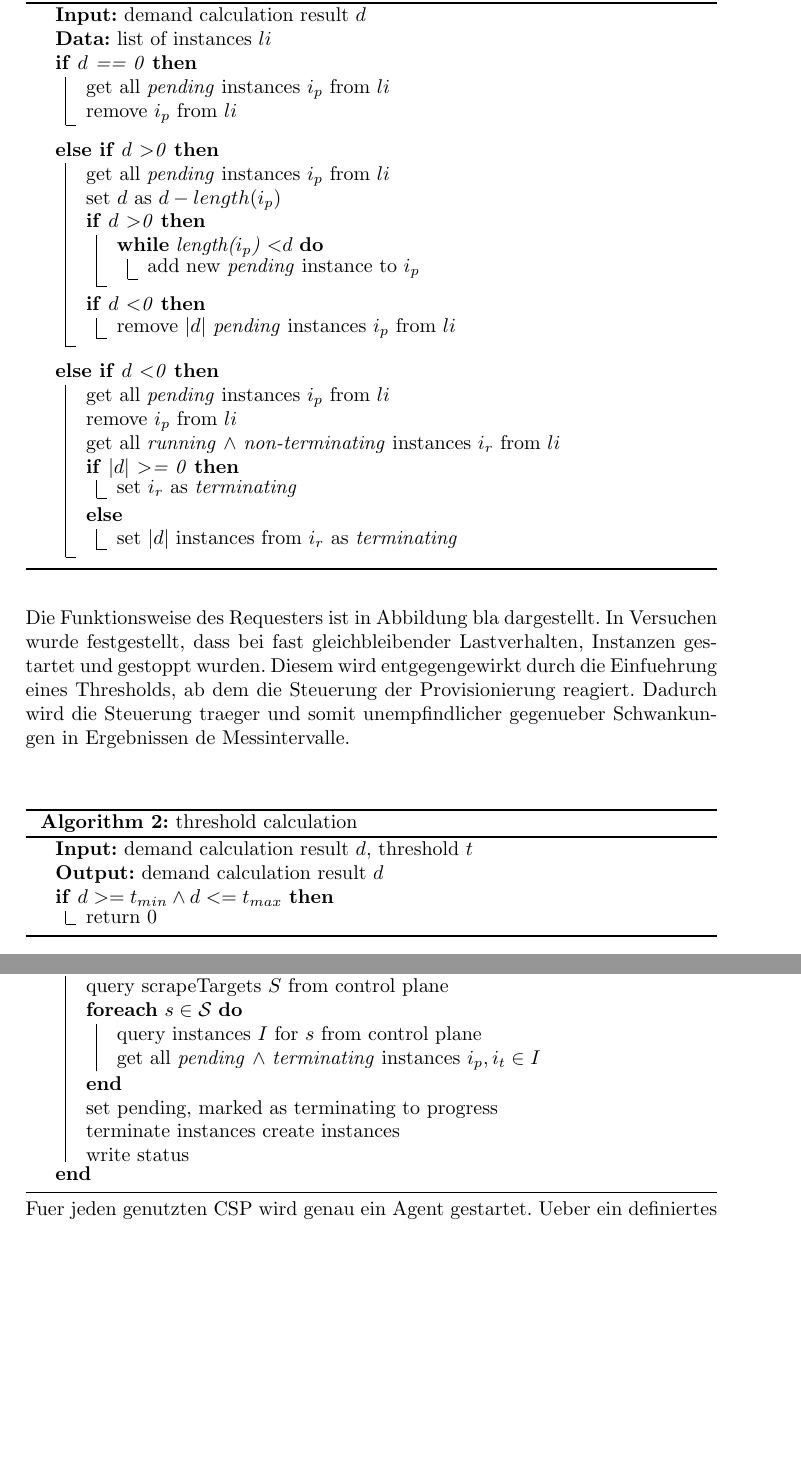
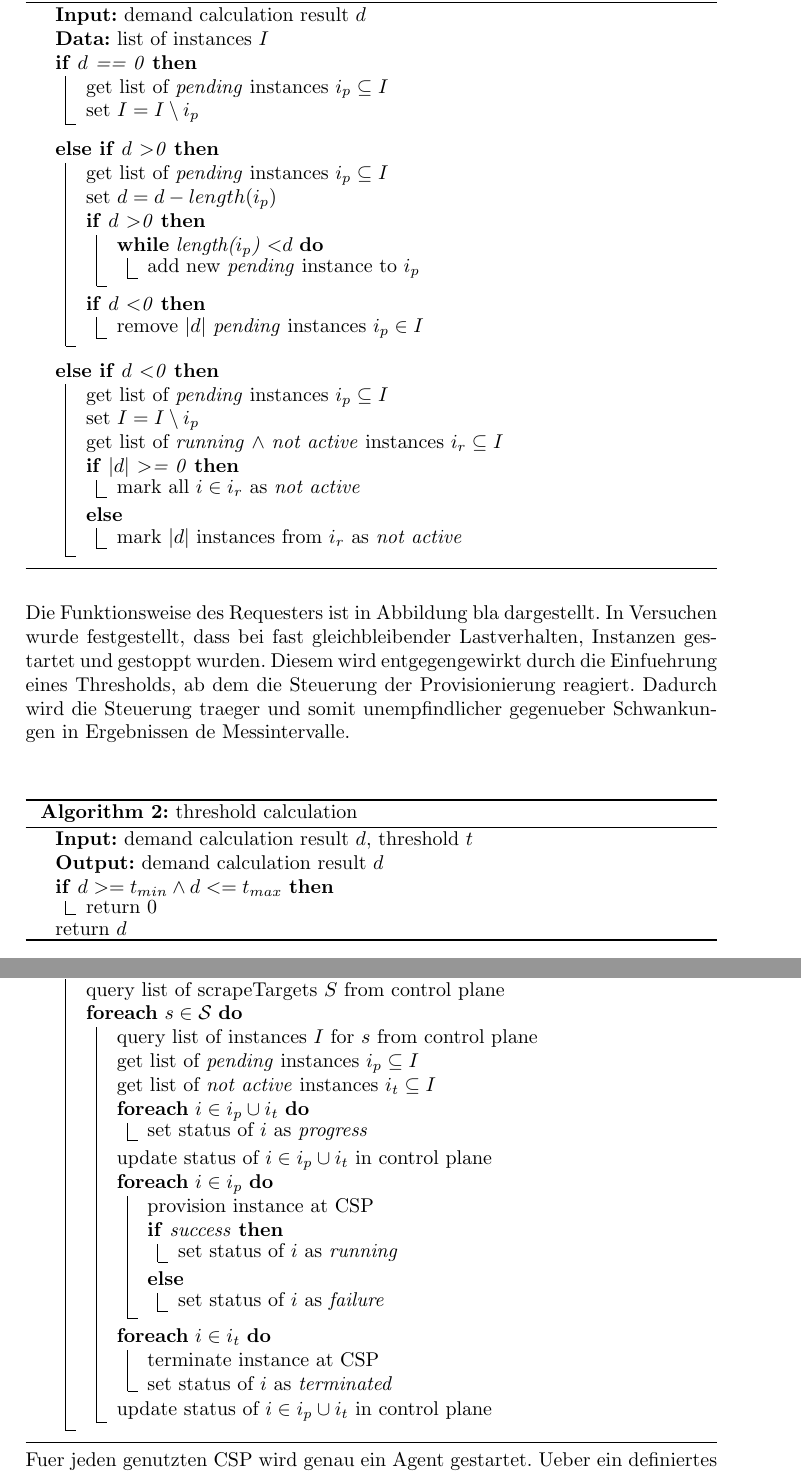
Before and after one commit to cbrgm/cloudburst-paper, a LaTeX thesis (paper.tex): two parts of pages 10 and 11 of 14 before the commit and two parts of pages 10 and 11 of 15 after it, joined at a grey line, cut so that both start at the same text, the shorter picture padded with empty space. Compiled offline with pdfLaTeX.

Commit message:
feat: add chapter

```diff
--- a/paper.tex
+++ b/paper.tex
@@ -227,18 +227,18 @@ Die Requester-Komponente ist fuer die Veraenderung des Zustandes der Control-Pla
 \begin{algorithm}[H]
 	\DontPrintSemicolon
 	\KwIn{demand calculation result $d$}
-	\KwData{list of instances $li$}
+	\KwData{list of instances $I$}
 	 \If{$d$ == 0}
 	{
-		get all \textit{pending} instances $i_{p}$ from $li$ \;
-		remove $i_{p}$ from $li$ \;
+		get list of \textit{pending} instances $i_{p} \subseteq I$ \;
+		set $I = I \setminus i_{p}$ \;
 	}
 
 	\texttt{\\}
 	\ElseIf{$d$ \textgreater 0}
 	{
-		get all \textit{pending} instances $i_{p}$ from $li$ \;
-		set $d$ as $d - length(i_{p})$ \;
+		get list of \textit{pending} instances $i_{p} \subseteq I$ \;
+		set $d = d - length(i_{p})$ \;
 
 		\If{$d$ \textgreater 0}
 		{
@@ -252,23 +252,23 @@ Die Requester-Komponente ist fuer die Veraenderung des Zustandes der Control-Pla
 
 		\If{$d$ \textless 0}
 		{
-			remove $|d|$ \textit{pending} instances $i_{p}$ from $li$
+			remove $|d|$ \textit{pending} instances $i_{p} \in I$
 		}
 	}
 
 	\texttt{\\}
 	\ElseIf{$d$ \textless 0}
 	{
-		get all \textit{pending} instances $i_{p}$ from $li$ \;
-		remove $i_{p}$ from $li$ \;
-		get all \textit{running} $\wedge$ \textit{non-terminating} instances $i_{r}$ from $li$ \;
+		get list of \textit{pending} instances $i_{p} \subseteq I$ \;
+		set $I = I \setminus i_{p}$ \;
+		get list of \textit{running} $\wedge$ \textit{not active} instances $i_{r} \subseteq I$ \;
 		\If{$|d|$ \textgreater= 0}
 		{
-			set $i_{r}$ as \textit{terminating}
+			mark all $i \in i_{r}$ as \textit{not active}
 		}
 		\Else
 		{
-			set $|d|$ instances from $i_{r}$ as \textit{terminating}
+			mark $|d|$ instances from $i_{r}$ as \textit{not active}
 		}
 	}
 
@@ -286,6 +286,7 @@ Die Funktionsweise des Requesters ist in Abbildung bla dargestellt. In Versuchen
 	{
 		return 0
 	}
+	return $d$
 
 	\caption{threshold calculation}
 \end{algorithm}
@@ -300,18 +300,32 @@ Die Agents sind verantwortlich fuer das Allokieren und Freigeben von Ressourcen
 	agent initialization\;
 	\While{running}{
-		query scrapeTargets $S$ from control plane \;
+		query list of scrapeTargets $S$ from control plane \;
 		\ForEach {$s \in \mathcal S $}
 		{
-			query instances $I$ for $s$ from control plane \;
-			get all \textit{pending} $\wedge$ \textit{terminating} instances $i_{p}, i_{t} \in I$ \;
+			query list of instances $I$ for $s$ from control plane \;
+			get list of  \textit{pending} instances $i_{p} \subseteq I$ \;
+			get list of  \textit{not active} instances $ i_{t} \subseteq I$ \;
+			\ForEach {$i \in i_{p} \cup i_{t}$}
+			{
+				set status of $i$ as \textit{progress}
+			}
 
+			update status of {$i \in i_{p} \cup i_{t}$} in control plane \;
+			\ForEach {$i \in i_{p}$}
+			{
+				provision instance at  CSP \;
+				\If{success}{set status of $i$ as \textit{running}}
+				\Else{set status of $i$ as \textit{failure}}
+			}
+			\ForEach {$i \in i_{t}$} {
+				terminate instance at CSP \;
+				set status of $i$ as \textit{terminated}
+			}
+			update status of {$i \in i_{p} \cup i_{t}$} in control plane \;
 		}
-		set pending, marked as terminating to progress
 
-		terminate instances
-		create instances
 
-		write status
+
 
 	}
 	\caption{agent resource provisioning routine}
```
Also changed, not shown: paper.tex (38 more changed lines).
